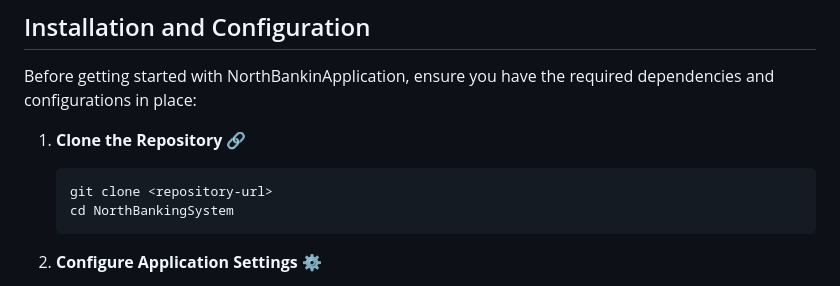
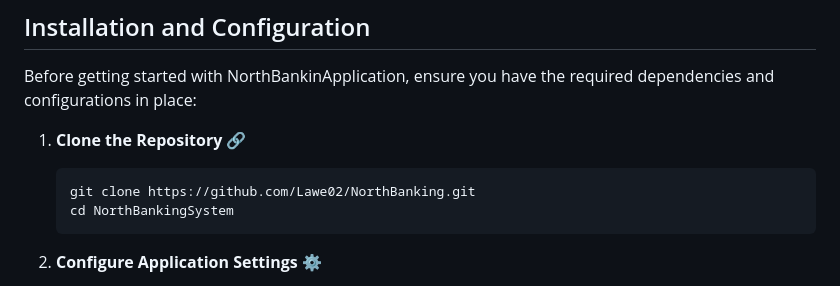
Before and after one commit to Lawe02/NorthBanking, a Markdown page: README.md, the part around the change. Rendered like a GitHub page.

````diff
--- a/README.md
+++ b/README.md
@@ -30,7 +30,7 @@ Before getting started with NorthBankinApplication, ensure you have the required
 1. **Clone the Repository** 🔗
 
     ```bash
-    git clone <repository-url>
+    git clone https://github.com/Lawe02/NorthBanking.git
     cd NorthBankingSystem
     ```
 
````
